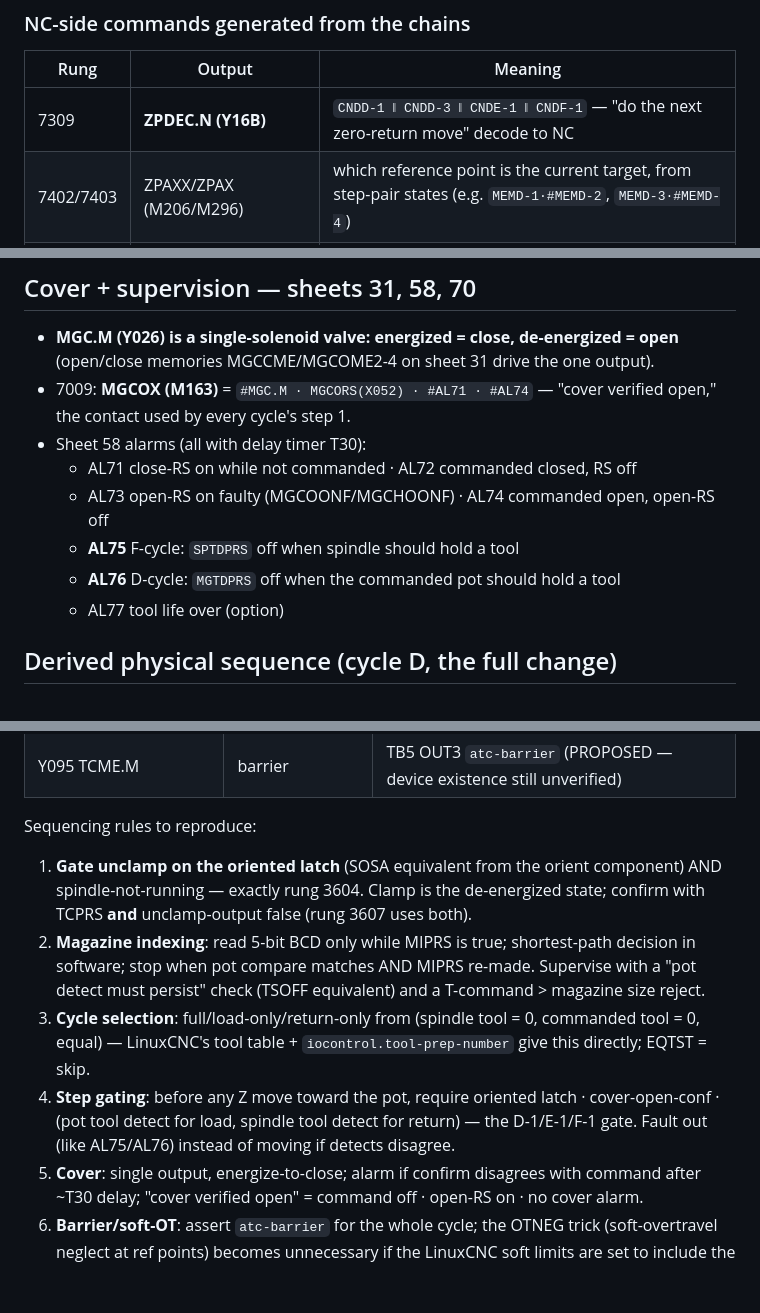
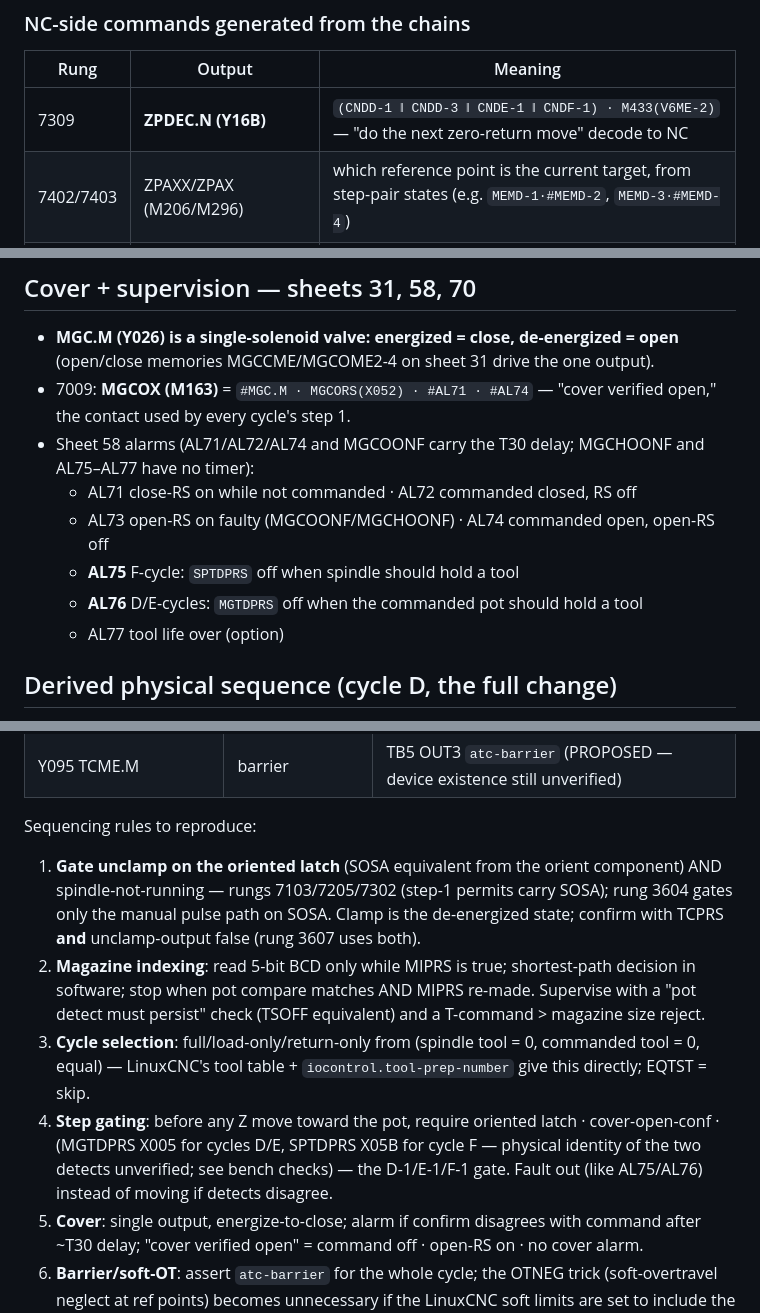
Before and after one commit to agant172/mazak-vqc20-linuxcnc-retrofit, a Markdown page: docs/ladder/atc_ladder_transcription.md, 3 parts joined by grey strips. GitHub-like rendering; blank space fills up the shorter version.

```diff
--- a/docs/ladder/atc_ladder_transcription.md
+++ b/docs/ladder/atc_ladder_transcription.md
@@ -109,7 +109,7 @@ Step pattern, identical in all three chains:
 
 | Rung | Output | Meaning |
 |---|---|---|
-| 7309 | **ZPDEC.N (Y16B)** | `CNDD-1 ‖ CNDD-3 ‖ CNDE-1 ‖ CNDF-1` — "do the next zero-return move" decode to NC |
+| 7309 | **ZPDEC.N (Y16B)** | `(CNDD-1 ‖ CNDD-3 ‖ CNDE-1 ‖ CNDF-1) · M433(V6ME-2)` — "do the next zero-return move" decode to NC |
 | 7402/7403 | ZPAXX/ZPAX (M206/M296) | which reference point is the current target, from step-pair states (e.g. `MEMD-1·#MEMD-2`, `MEMD-3·#MEMD-4`) |
 | 7503 | **ZP1.B.N (Y194) ref-1 command** | `(ZP1.B ‖ ZPAX ‖ ZRNAX) · ENMCH · #ATCFHDME` |
 | 7504 | **ZP2.B.N (Y195) ref-2 command** | `(ZP2.B ‖ ZP2CDA from A/B/D/E/F step states) · ENMCH · #ATCFHDME` |
@@ -120,11 +120,11 @@ Step pattern, identical in all three chains:
 
 - **MGC.M (Y026) is a single-solenoid valve: energized = close, de-energized = open** (open/close memories MGCCME/MGCOME2-4 on sheet 31 drive the one output).
 - 7009: **MGCOX (M163)** = `#MGC.M · MGCORS(X052) · #AL71 · #AL74` — "cover verified open," the contact used by every cycle's step 1.
-- Sheet 58 alarms (all with delay timer T30):
+- Sheet 58 alarms (AL71/AL72/AL74 and MGCOONF carry the T30 delay; MGCHOONF and AL75–AL77 have no timer):
   - AL71 close-RS on while not commanded · AL72 commanded closed, RS off
   - AL73 open-RS on faulty (MGCOONF/MGCHOONF) · AL74 commanded open, open-RS off
   - **AL75** F-cycle: `SPTDPRS` off when spindle should hold a tool
-  - **AL76** D-cycle: `MGTDPRS` off when the commanded pot should hold a tool
+  - **AL76** D/E-cycles: `MGTDPRS` off when the commanded pot should hold a tool
   - AL77 tool life over (option)
 
 ## Derived physical sequence (cycle D, the full change)
@@ -161,10 +161,10 @@ Mapped to the pin authority (@ c4a66a0):
 
 Sequencing rules to reproduce:
 
-1. **Gate unclamp on the oriented latch** (SOSA equivalent from the orient component) AND spindle-not-running — exactly rung 3604. Clamp is the de-energized state; confirm with TCPRS **and** unclamp-output false (rung 3607 uses both).
+1. **Gate unclamp on the oriented latch** (SOSA equivalent from the orient component) AND spindle-not-running — rungs 7103/7205/7302 (step-1 permits carry SOSA); rung 3604 gates only the manual pulse path on SOSA. Clamp is the de-energized state; confirm with TCPRS **and** unclamp-output false (rung 3607 uses both).
 2. **Magazine indexing**: read 5-bit BCD only while MIPRS is true; shortest-path decision in software; stop when pot compare matches AND MIPRS re-made. Supervise with a "pot detect must persist" check (TSOFF equivalent) and a T-command > magazine size reject.
 3. **Cycle selection**: full/load-only/return-only from (spindle tool = 0, commanded tool = 0, equal) — LinuxCNC's tool table + `iocontrol.tool-prep-number` give this directly; EQTST = skip.
-4. **Step gating**: before any Z move toward the pot, require oriented latch · cover-open-conf · (pot tool detect for load, spindle tool detect for return) — the D-1/E-1/F-1 gate. Fault out (like AL75/AL76) instead of moving if detects disagree.
+4. **Step gating**: before any Z move toward the pot, require oriented latch · cover-open-conf · (MGTDPRS X005 for cycles D/E, SPTDPRS X05B for cycle F — physical identity of the two detects unverified; see bench checks) — the D-1/E-1/F-1 gate. Fault out (like AL75/AL76) instead of moving if detects disagree.
 5. **Cover**: single output, energize-to-close; alarm if confirm disagrees with command after ~T30 delay; "cover verified open" = command off · open-RS on · no cover alarm.
 6. **Barrier/soft-OT**: assert `atc-barrier` for the whole cycle; the OTNEG trick (soft-overtravel neglect at ref points) becomes unnecessary if the LinuxCNC soft limits are set to include the toolchange positions.
 7. **Feed hold during ATC** (ATCFHDME) comes free with a remapped M6 — motion is already paused during the remap.
```
Also changed, not shown: other parts of docs/ladder/atc_ladder_transcription.md (+23 -23 lines).
